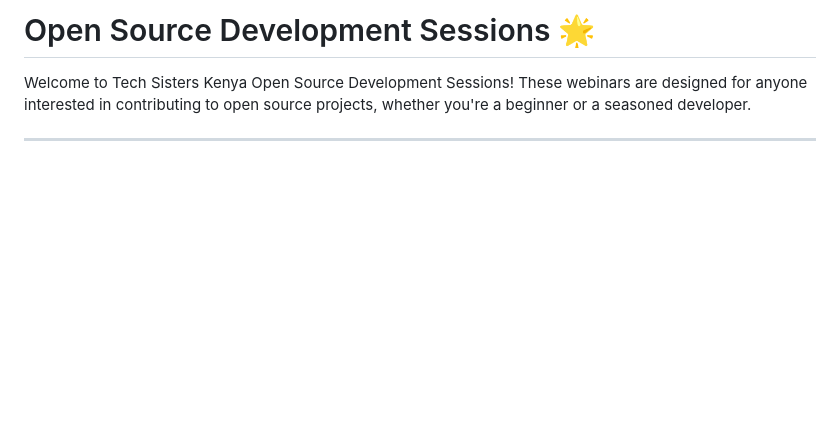
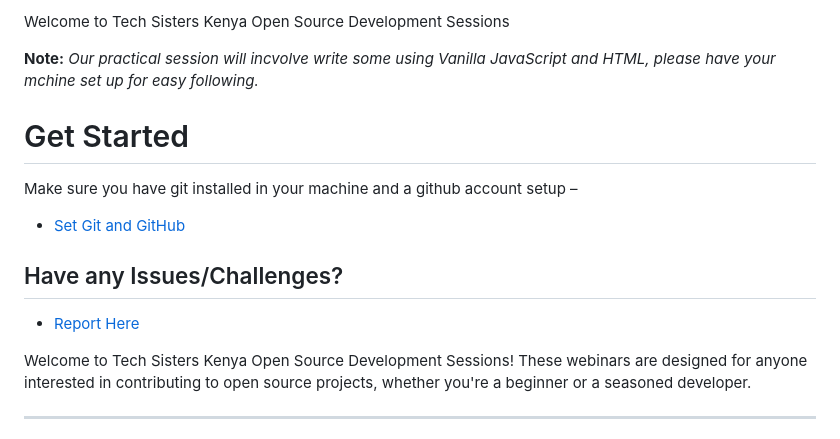
Before and after one commit to cesswairimu/tutorial-opensource, a Markdown page: README.md, the part around the change. Drawn GitHub-style; blank space fills up the shorter version.

Commit message:
Include Getting started content on readme

```diff
--- a/README.md
+++ b/README.md
@@ -1,4 +1,14 @@
-# Open Source Development Sessions 🌟
+Welcome to Tech Sisters Kenya Open Source Development Sessions
+
+**Note:** *Our practical session will incvolve write some using Vanilla  JavaScript and HTML, please have your mchine set up for easy following.*
+
+# Get Started
+Make sure you have git installed in your machine and a github account setup –
+- [Set Git and GitHub](https://gist.github.com/cesswairimu/a2364f507f2a1a028ea7849fd23f53bc)
+
+## Have any Issues/Challenges?
+- [Report Here](https://github.com/Tech-Sisters-Kenya/tutorial-opensource/issues/2)
+
 
 Welcome to Tech Sisters Kenya Open Source Development Sessions! These webinars are designed for anyone interested in contributing to open source projects, whether you're a beginner or a seasoned developer.
 
```
